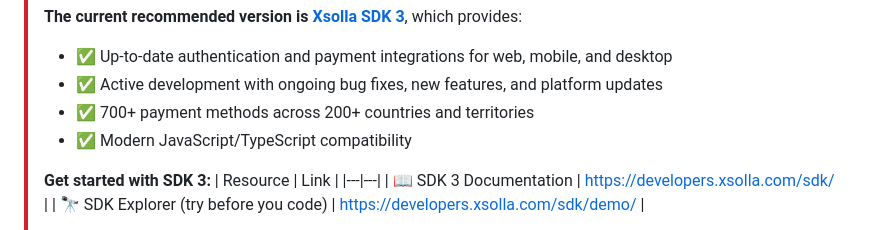
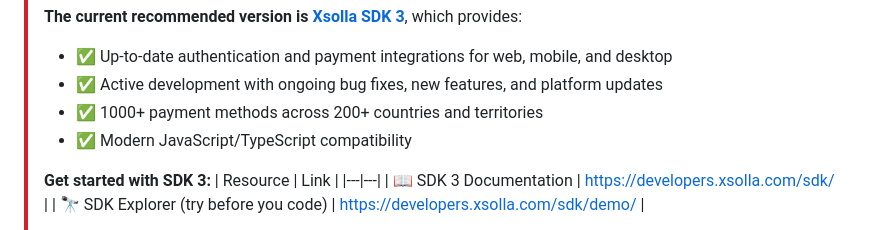
Before and after one commit to xsolla/xsolla-login-js-sdk, a Markdown page: README.md, the part around the change. Drawn GitHub-style.

Commit message:
docs: fix payment methods count to 1000+
Requested-by: e.fregosojimenez@xsolla.com

```diff
--- a/README.md
+++ b/README.md
@@ -7,7 +7,7 @@
 > **The current recommended version is [Xsolla SDK 3](https://developers.xsolla.com/sdk/)**, which provides:
 > - ✅ Up-to-date authentication and payment integrations for web, mobile, and desktop
 > - ✅ Active development with ongoing bug fixes, new features, and platform updates
-> - ✅ 700+ payment methods across 200+ countries and territories
+> - ✅ 1000+ payment methods across 200+ countries and territories
 > - ✅ Modern JavaScript/TypeScript compatibility
 >
 > **Get started with SDK 3:**
```
